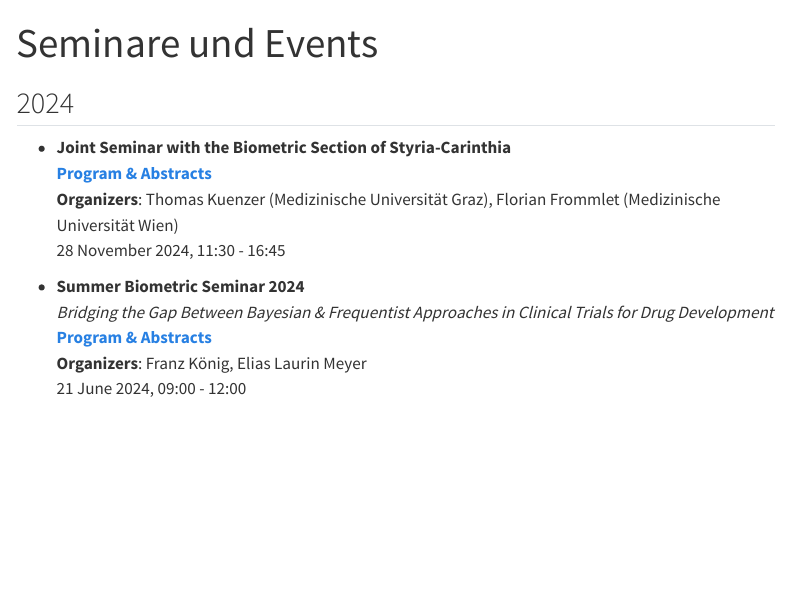
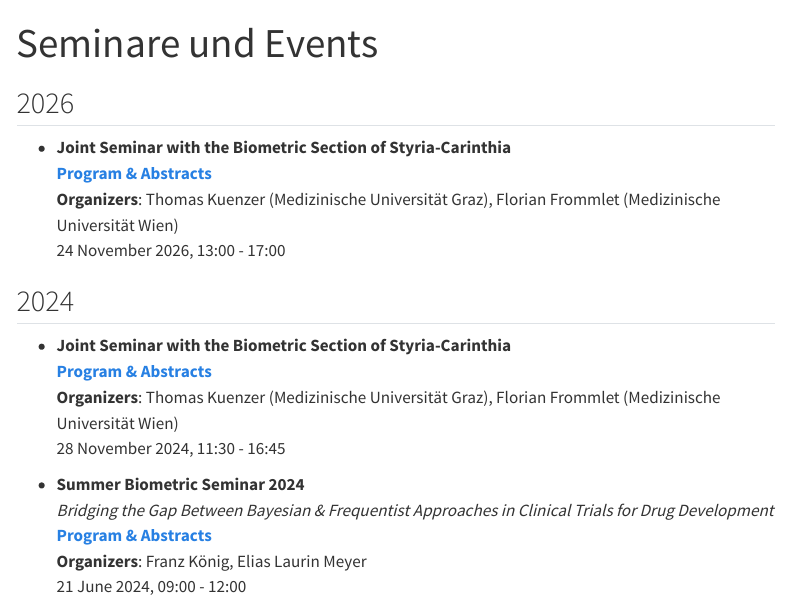
Before and after one commit to viennabiometrics/viennabiometrics.github.io, a Quarto document (seminare.qmd): the page in a window 1100 px wide, from its top. Rendered offline with R 4.5, knitr and Pandoc in place of Quarto, with nearby package versions; menus at the side of the page are left out.

Commit message:
Add Graz

```diff
--- a/seminare.qmd
+++ b/seminare.qmd
@@ -2,6 +2,12 @@
 title: "Seminare und Events"
 format: html
 ---
+
+## 2026
+- **Joint Seminar with the Biometric Section of Styria-Carinthia**
+  [**Program & Abstracts**](abstracts/20261124_Meeting_Wien_Graz.pdf)
+  **Organizers**: Thomas Kuenzer (Medizinische Universität Graz), Florian Frommlet (Medizinische Universität Wien)
+  24 November 2026, 13:00 - 17:00
 
 ## 2024
 - **Joint Seminar with the Biometric Section of Styria-Carinthia**
```
Also changed, not shown: abstracts/20261124_Meeting_Wien_Graz.pdf (added), docs/search.json, 2 other files.
